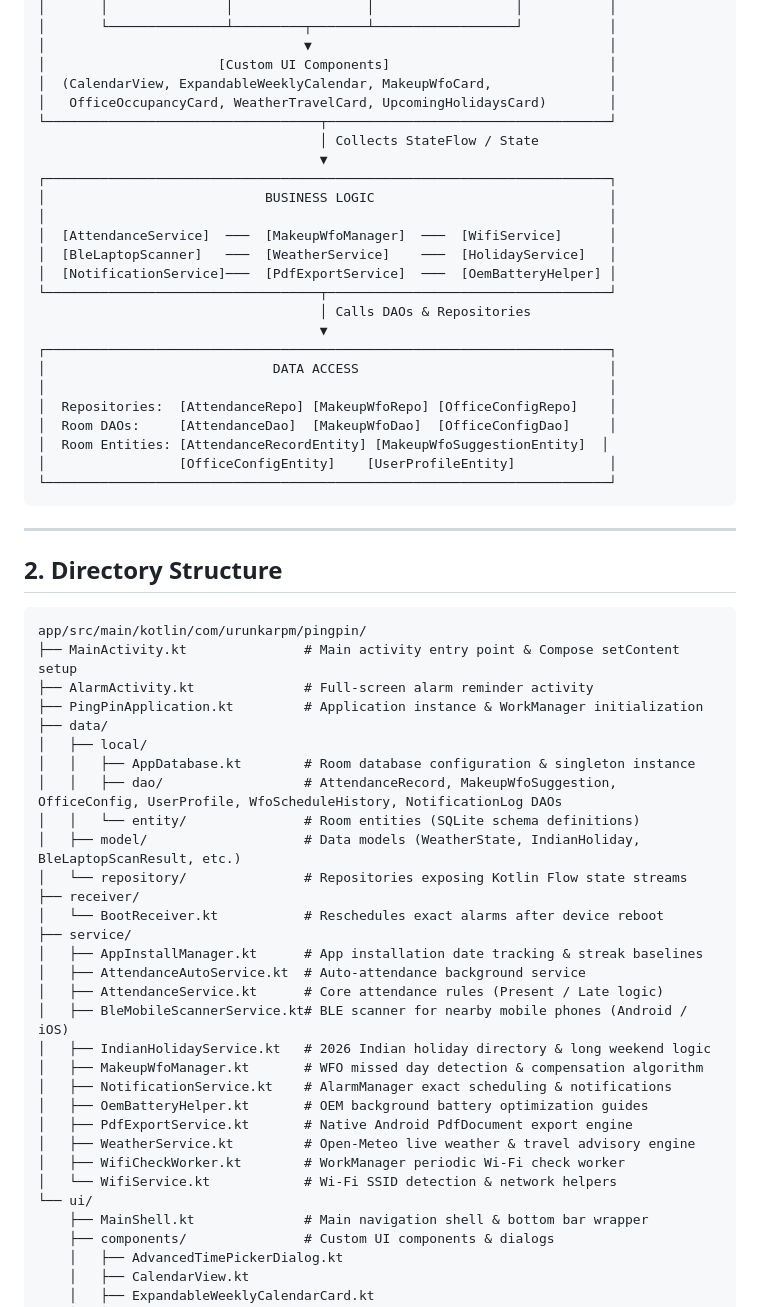
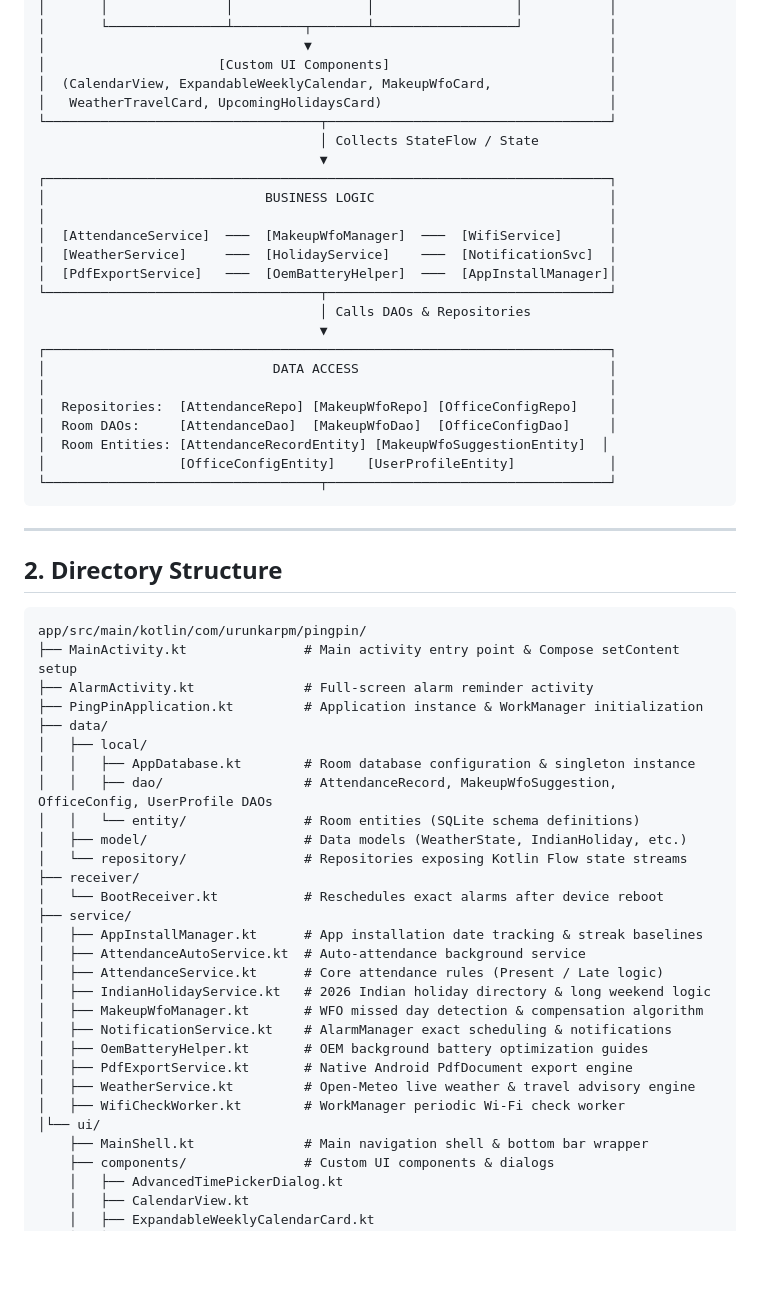
Before and after one commit to urunkarpm/pingpin, a Markdown page: ARCHITECTURE.md, the part around one of its changes. Rendered like a GitHub page; blank space fills up the shorter version.

````diff
--- a/ARCHITECTURE.md
+++ b/ARCHITECTURE.md
@@ -14,7 +14,7 @@ PingPin is built strictly following Modern Android Architecture standards (MVVM
 │                                 ▼                                      │
 │                      [Custom UI Components]                            │
 │  (CalendarView, ExpandableWeeklyCalendar, MakeupWfoCard,               │
-│   OfficeOccupancyCard, WeatherTravelCard, UpcomingHolidaysCard)        │
+│   WeatherTravelCard, UpcomingHolidaysCard)                             │
 └───────────────────────────────────┬────────────────────────────────────┘
                                     │ Collects StateFlow / State
                                     ▼
@@ -22,8 +22,8 @@ PingPin is built strictly following Modern Android Architecture standards (MVVM
 │                            BUSINESS LOGIC                              │
 │                                                                        │
 │  [AttendanceService]  ───  [MakeupWfoManager]  ───  [WifiService]      │
-│  [BleLaptopScanner]   ───  [WeatherService]    ───  [HolidayService]   │
-│  [NotificationService]───  [PdfExportService]  ───  [OemBatteryHelper] │
+│  [WeatherService]     ───  [HolidayService]    ───  [NotificationSvc]  │
+│  [PdfExportService]   ───  [OemBatteryHelper]  ───  [AppInstallManager]│
 └───────────────────────────────────┬────────────────────────────────────┘
                                     │ Calls DAOs & Repositories
                                     ▼
@@ -34,7 +34,7 @@ PingPin is built strictly following Modern Android Architecture standards (MVVM
 │  Room DAOs:     [AttendanceDao]  [MakeupWfoDao]  [OfficeConfigDao]     │
 │  Room Entities: [AttendanceRecordEntity] [MakeupWfoSuggestionEntity]  │
 │                 [OfficeConfigEntity]    [UserProfileEntity]            │
-└────────────────────────────────────────────────────────────────────────┘
+└───────────────────────────────────┬────────────────────────────────────┘
 ```
 
 ---
@@ -49,9 +49,9 @@ app/src/main/kotlin/com/urunkarpm/pingpin/
 ├── data/
 │   ├── local/
 │   │   ├── AppDatabase.kt        # Room database configuration & singleton instance
-│   │   ├── dao/                  # AttendanceRecord, MakeupWfoSuggestion, OfficeConfig, UserProfile, WfoScheduleHistory, NotificationLog DAOs
+│   │   ├── dao/                  # AttendanceRecord, MakeupWfoSuggestion, OfficeConfig, UserProfile DAOs
 │   │   └── entity/               # Room entities (SQLite schema definitions)
-│   ├── model/                    # Data models (WeatherState, IndianHoliday, BleLaptopScanResult, etc.)
+│   ├── model/                    # Data models (WeatherState, IndianHoliday, etc.)
 │   └── repository/               # Repositories exposing Kotlin Flow state streams
 ├── receiver/
 │   └── BootReceiver.kt           # Reschedules exact alarms after device reboot
@@ -59,7 +59,6 @@ app/src/main/kotlin/com/urunkarpm/pingpin/
 │   ├── AppInstallManager.kt      # App installation date tracking & streak baselines
 │   ├── AttendanceAutoService.kt  # Auto-attendance background service
 │   ├── AttendanceService.kt      # Core attendance rules (Present / Late logic)
-│   ├── BleMobileScannerService.kt# BLE scanner for nearby mobile phones (Android / iOS)
 │   ├── IndianHolidayService.kt   # 2026 Indian holiday directory & long weekend logic
 │   ├── MakeupWfoManager.kt       # WFO missed day detection & compensation algorithm
 │   ├── NotificationService.kt    # AlarmManager exact scheduling & notifications
@@ -67,8 +66,7 @@ app/src/main/kotlin/com/urunkarpm/pingpin/
 │   ├── PdfExportService.kt       # Native Android PdfDocument export engine
 │   ├── WeatherService.kt         # Open-Meteo live weather & travel advisory engine
 │   ├── WifiCheckWorker.kt        # WorkManager periodic Wi-Fi check worker
-│   └── WifiService.kt            # Wi-Fi SSID detection & network helpers
-└── ui/
+│└── ui/
     ├── MainShell.kt              # Main navigation shell & bottom bar wrapper
     ├── components/               # Custom UI components & dialogs
     │   ├── AdvancedTimePickerDialog.kt
````
Also changed, not shown: other parts of ARCHITECTURE.md (+2 -57 lines).
